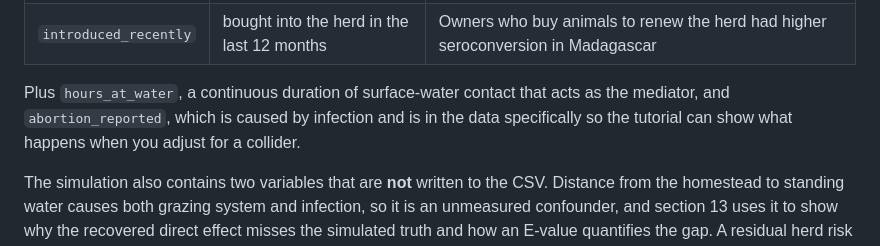
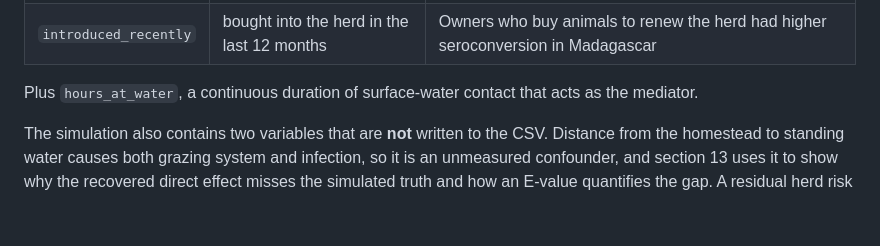
Before and after one commit to iamjessclark/causal-analysis, a Markdown page: README.md, the part around the change. GitHub-like rendering; blank space fills up the shorter version.

Commit message:
updating the tutorial in response to feedback from external user.

```diff
--- a/README.md
+++ b/README.md
@@ -85,9 +85,7 @@ that contains them needs multilevel methods beyond a beginner tutorial.
 | `introduced_recently` | bought into the herd in the last 12 months | Owners who buy animals to renew the herd had higher seroconversion in Madagascar |
 
 Plus `hours_at_water`, a continuous duration of surface-water contact that acts
-as the mediator, and `abortion_reported`, which is caused by infection and is in
-the data specifically so the tutorial can show what happens when you adjust for
-a collider.
+as the mediator.
 
 The simulation also contains two variables that are **not** written to the CSV.
 Distance from the homestead to standing water causes both grazing system and
```
Also changed, not shown: TUTORIAL.md (+137 -37 lines), figures/01_dag.png, figures/02_ppcheck.png, 5 other files.
